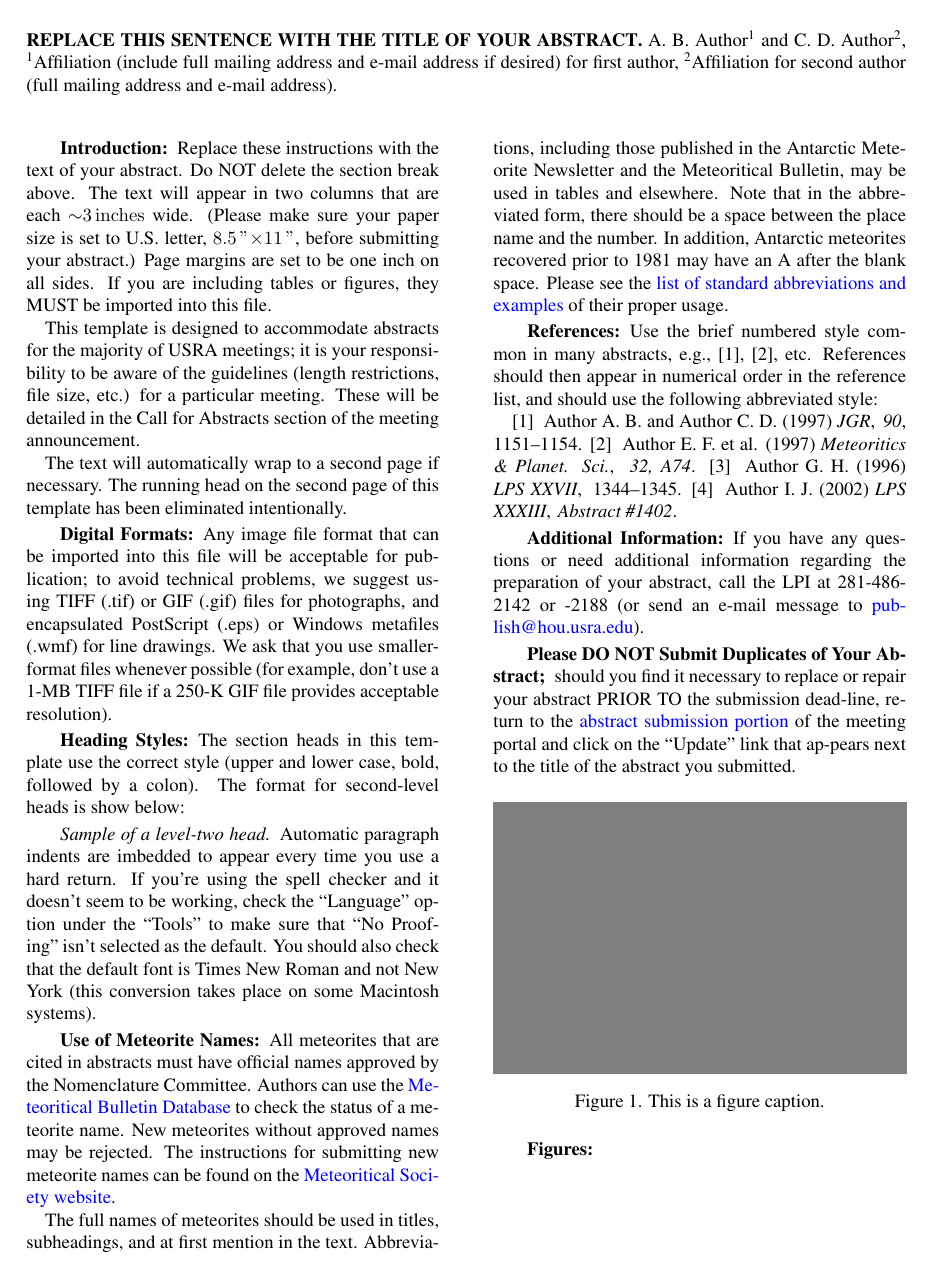
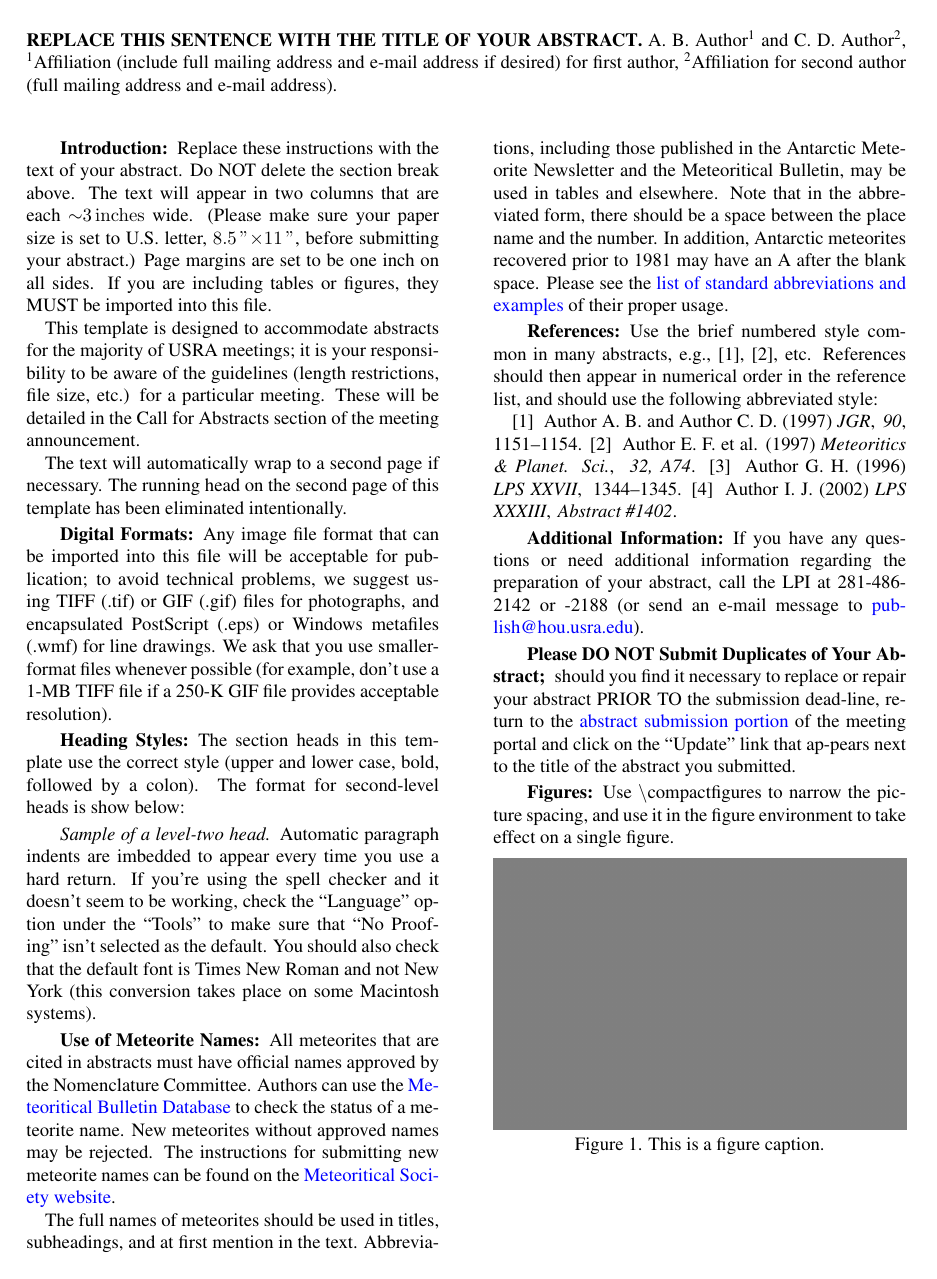
Before and after one commit to seignovert/lpsc-abstract-template, a LaTeX document (lpsc_abstract.tex, which reads lpsc_abstract.cls): the whole page. Compiled offline with pdfLaTeX.

Commit message:
New command compactfigures to narrow the picture spacing

```diff
--- a/lpsc_abstract.cls
+++ b/lpsc_abstract.cls
@@ -83,6 +83,18 @@
     \twocolumn[\@maketitle]
 }
 
+%% Adjust spacing around figures and captions
+\newcommand{\compactfigures}{
+    % \setlength{\floatsep}{0pt plus 2pt minus 2pt}
+    % \setlength{\textfloatsep}{0pt plus 2pt minus 4pt}
+    % \setlength{\intextsep}{0pt plus 2pt minus 2pt}
+    % \setlength{\abovecaptionskip}{0pt}
+    \setlength{\floatsep}{0.5\baselineskip plus 0.15\baselineskip minus 0.15\baselineskip}
+    \setlength{\textfloatsep}{0.5\baselineskip plus 0.15\baselineskip minus 0.15\baselineskip}
+    \setlength{\intextsep}{0.5\baselineskip plus 0.15\baselineskip minus 0.15\baselineskip}
+    \setlength{\abovecaptionskip}{0.25\baselineskip}
+}
+
 % Put the bibliography inline
 \bibliographystyle{unsrtetal}
 
--- a/lpsc_abstract.tex
+++ b/lpsc_abstract.tex
@@ -67,6 +67,9 @@ or -2188 (or send an e-mail message to \href{mailto:publish@hou.usra.edu}{publis
 \paragraph{Please DO NOT Submit Duplicates of Your Abstract;} should you find it necessary to replace or repair your abstract PRIOR TO the submission dead-line, return to the \href{https://www.hou.usra.edu/meeting_portal/abstract_submission/}{abstract submission portion} of the meeting portal and click on the “Update” link that ap-pears next to the title of the abstract you submitted.
 
 \paragraph{Figures:}
+Use \textbackslash{compactfigures} to narrow the picture spacing, and use it in the figure environment to take effect on a single figure.
+
+\compactfigures
 
 \begin{figure}[!ht]
     \label{color_scales}
```
